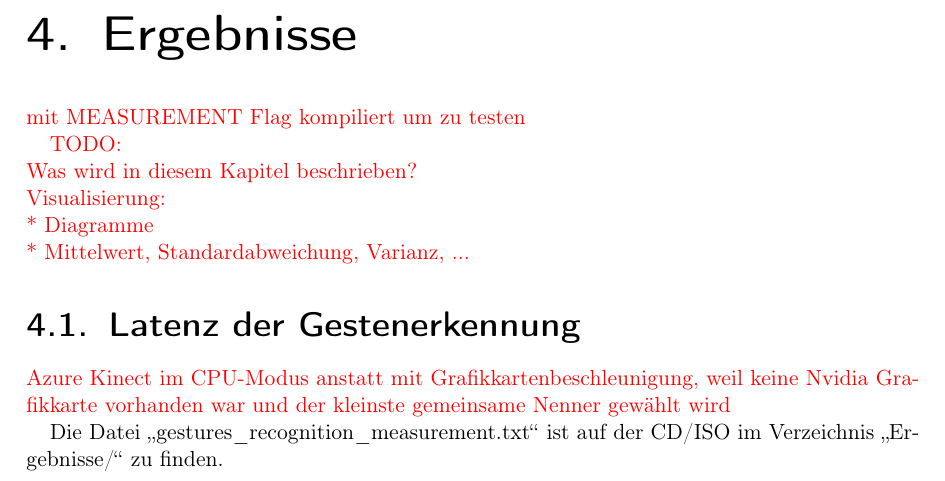
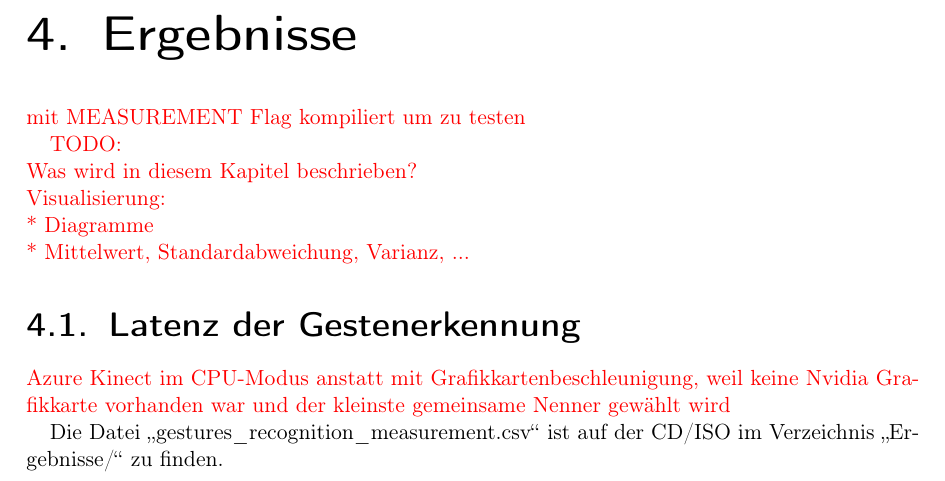
Before and after one commit to hrsFire/Teach-Industrial-Robots-Thesis, a LaTeX thesis (Masterarbeit.tex, which reads kapitel/ergebnisse/ergebnisse.tex): part of page 52 of 78, cut so that both start at the same text. Compiled offline with pdfLaTeX.

Commit message:
Updated gesture measurement

```diff
--- a/kapitel/ergebnisse/ergebnisse.tex
+++ b/kapitel/ergebnisse/ergebnisse.tex
@@ -81,8 +81,9 @@ Visualisierung:\\
 
 \section{Latenz der Gestenerkennung}
 \textcolor{red}{Azure Kinect im CPU-Modus anstatt mit Grafikkartenbeschleunigung, weil keine Nvidia Grafikkarte vorhanden war und der kleinste gemeinsame Nenner gewählt wird}
+% --cmake-args -DCMAKE_CXX_FLAGS="-DGESTURE_MEASUREMENT -DMEASUREMENT"
 
-Die Datei \quoteMark{gestures\_recognition\_measurement.txt} ist auf der CD/ISO im Verzeichnis \quoteMark{Ergebnisse/} zu finden.
+Die Datei \quoteMark{gestures\_recognition\_measurement.csv} ist auf der CD/ISO im Verzeichnis \quoteMark{Ergebnisse/} zu finden.
 
 \begin{figure}[htb]
 	\centering
```
Also changed, not shown: images/ergebnisse/dauer_der_gestenerkennung_verlauf.png, images/ergebnisse/dauer_der_gestenerkennung_verlauf.svg, kapitel/ergebnisse/ergebnisse.tex (2 more changed lines).
